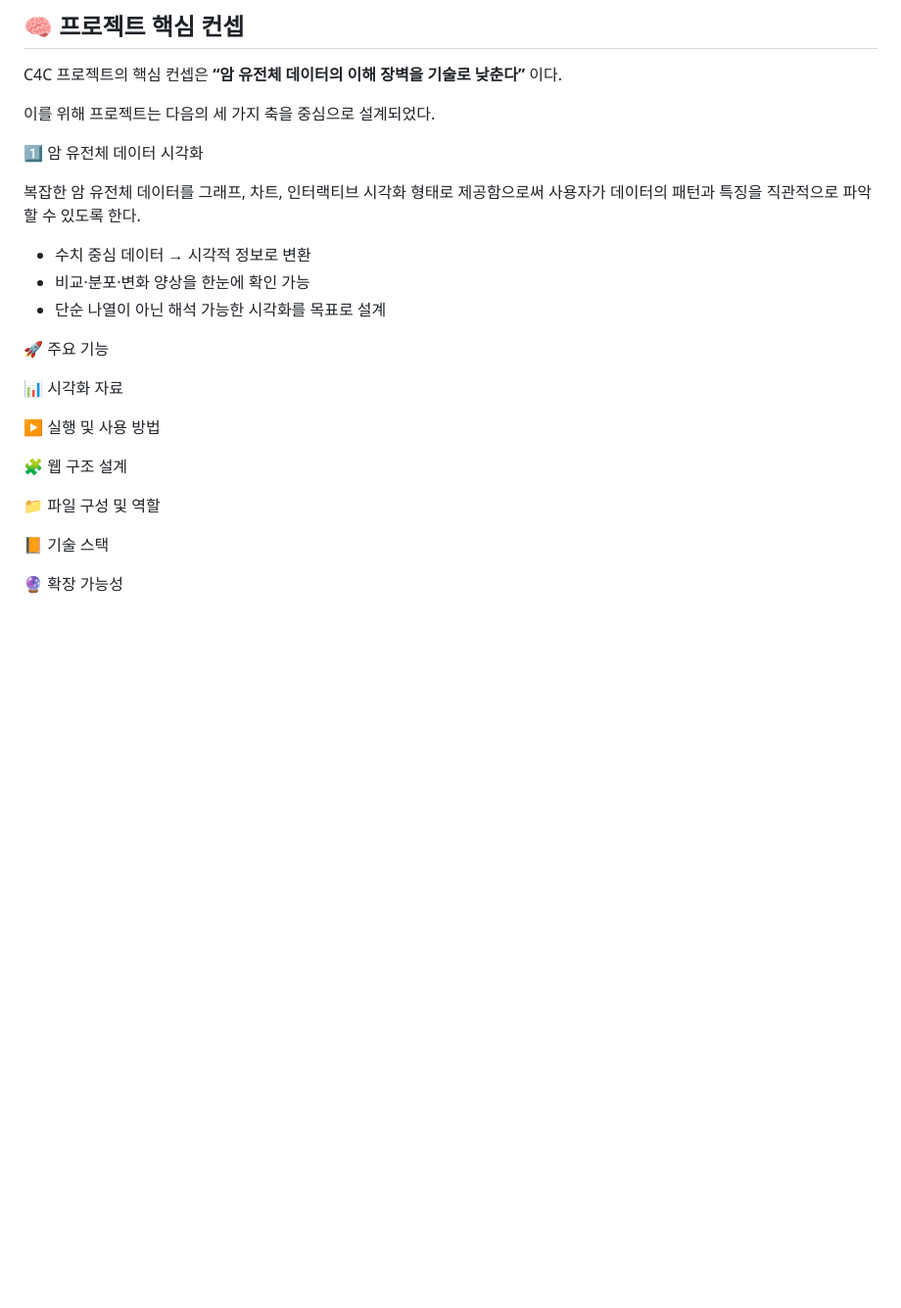
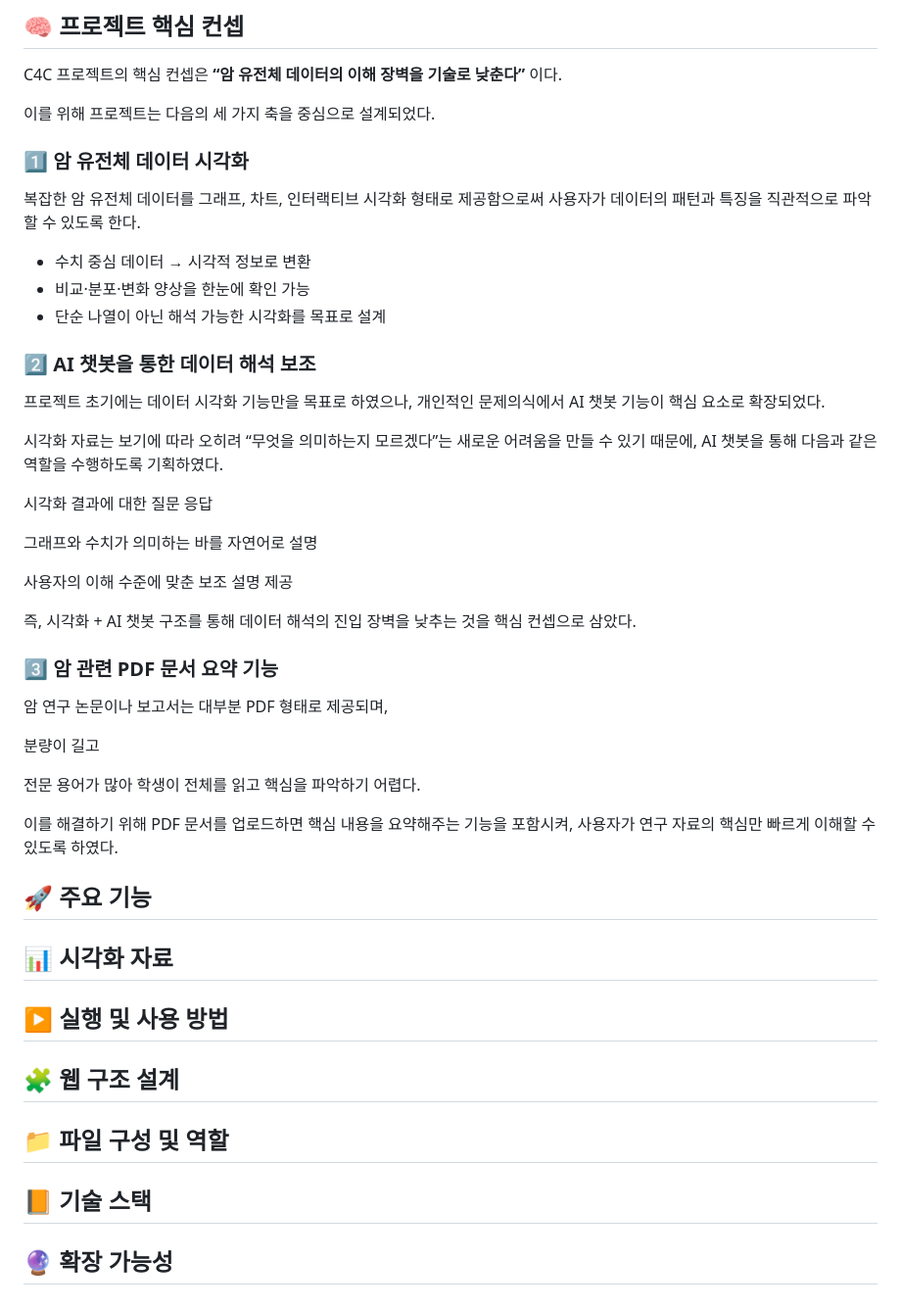
Before and after one commit to CHOMINJUN-127/c4c, a Markdown page: README.md, the part around the change. Shown at 98% size. GitHub-like rendering; blank space fills up the shorter version.

```diff
--- a/README.md
+++ b/README.md
@@ -118,7 +118,7 @@ C4C 프로젝트의 핵심 컨셉은
 
 이를 위해 프로젝트는 다음의 세 가지 축을 중심으로 설계되었다.
 
-1️⃣ 암 유전체 데이터 시각화
+### 1️⃣ 암 유전체 데이터 시각화
 
 복잡한 암 유전체 데이터를
 그래프, 차트, 인터랙티브 시각화 형태로 제공함으로써
@@ -128,16 +128,48 @@ C4C 프로젝트의 핵심 컨셉은
 - 비교·분포·변화 양상을 한눈에 확인 가능
 - 단순 나열이 아닌 해석 가능한 시각화를 목표로 설계
 
-🚀 주요 기능
+### 2️⃣ AI 챗봇을 통한 데이터 해석 보조
 
-📊 시각화 자료
+프로젝트 초기에는 데이터 시각화 기능만을 목표로 하였으나,
+개인적인 문제의식에서 AI 챗봇 기능이 핵심 요소로 확장되었다.
 
-▶ 실행 및 사용 방법
+시각화 자료는 보기에 따라 오히려
+“무엇을 의미하는지 모르겠다”는 새로운 어려움을 만들 수 있기 때문에,
+AI 챗봇을 통해 다음과 같은 역할을 수행하도록 기획하였다.
 
-🧩 웹 구조 설계
+시각화 결과에 대한 질문 응답
 
-📁 파일 구성 및 역할
+그래프와 수치가 의미하는 바를 자연어로 설명
 
-📙 기술 스택
+사용자의 이해 수준에 맞춘 보조 설명 제공
 
-🔮 확장 가능성
+즉,
+시각화 + AI 챗봇 구조를 통해
+데이터 해석의 진입 장벽을 낮추는 것을 핵심 컨셉으로 삼았다.
+
+### 3️⃣ 암 관련 PDF 문서 요약 기능
+
+암 연구 논문이나 보고서는 대부분 PDF 형태로 제공되며,
+
+분량이 길고
+
+전문 용어가 많아
+학생이 전체를 읽고 핵심을 파악하기 어렵다.
+
+이를 해결하기 위해
+PDF 문서를 업로드하면 핵심 내용을 요약해주는 기능을 포함시켜,
+사용자가 연구 자료의 핵심만 빠르게 이해할 수 있도록 하였다.
+
+## 🚀 주요 기능
+
+## 📊 시각화 자료
+
+## ▶ 실행 및 사용 방법
+
+## 🧩 웹 구조 설계
+
+## 📁 파일 구성 및 역할
+
+## 📙 기술 스택
+
+## 🔮 확장 가능성
```
